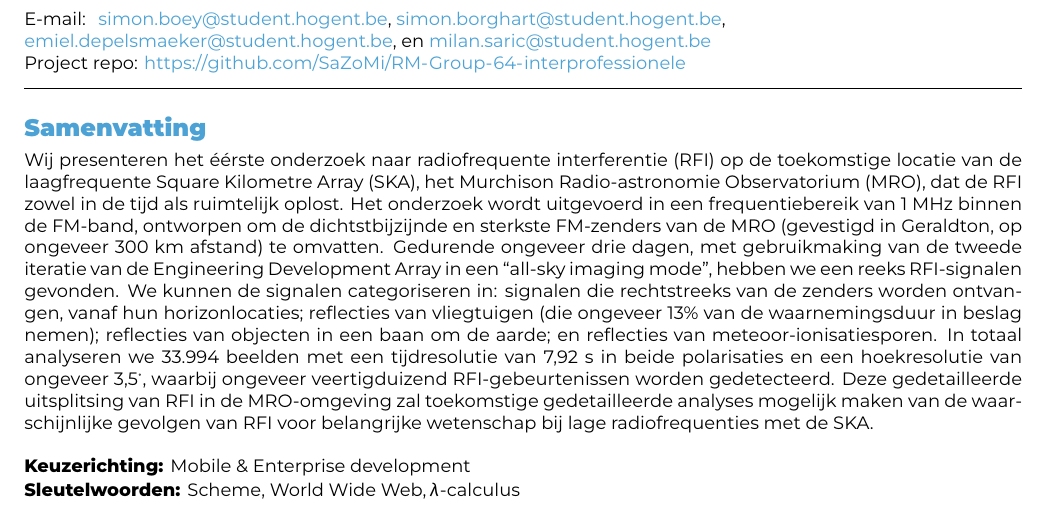
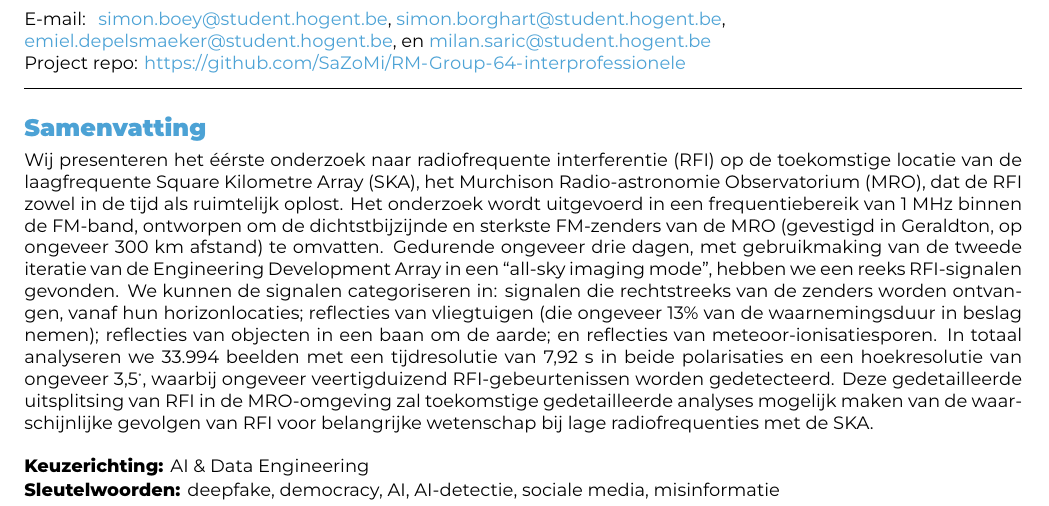
Before and after one commit to SaZoMi/RM-Group-64-interprofessionele, a LaTeX document (prep/rm-groep-nn.tex): part of page 1 of 2, cut so that both start at the same text. Compiled offline with XeLaTeX.

Commit message:
Update rm-groep-nn.tex

```diff
--- a/prep/rm-groep-nn.tex
+++ b/prep/rm-groep-nn.tex
@@ -53,10 +53,10 @@
 %
 % - If your research does not fit into any of these domains, specify a specialization yourself.
 %
-\specialisation{Mobile \& Enterprise development}
+\specialisation{AI \& Data Engineering}
 
 % TODO: choose some appropriate keywords for your research proposals
-\keywords{Scheme, World Wide Web, $\lambda$-calculus}
+\keywords{deepfake, democracy, AI, AI-detectie, sociale media, misinformatie}
 
 \begin{document}
 
```
